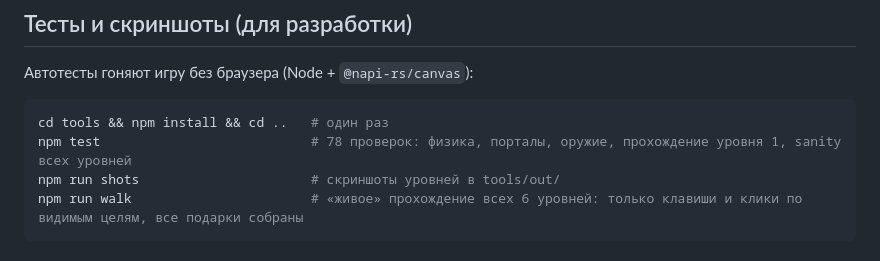
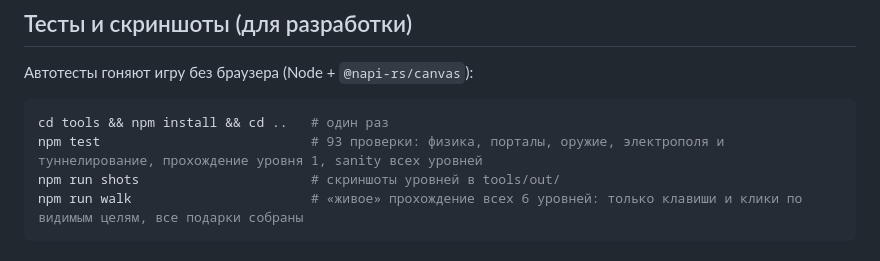
Before and after one commit to giteawing/cat_2d, a Markdown page: HOW_TO_RUN.md, the part around the change. Rendered like a GitHub page.

Commit message:
Docs: test count
Co-authored-by: arena-agent <297053741+arena-agent@users.noreply.github.com>

````diff
--- a/HOW_TO_RUN.md
+++ b/HOW_TO_RUN.md
@@ -66,7 +66,7 @@ A — прыжок, X — бег, B/Y — взаимодействие, LB/RB
 
 ```bash
 cd tools && npm install && cd ..   # один раз
-npm test                           # 78 проверок: физика, порталы, оружие, прохождение уровня 1, sanity всех уровней
+npm test                           # 93 проверки: физика, порталы, оружие, электрополя и туннелирование, прохождение уровня 1, sanity всех уровней
 npm run shots                      # скриншоты уровней в tools/out/
 npm run walk                       # «живое» прохождение всех 6 уровней: только клавиши и клики по видимым целям, все подарки собраны
 ```
````
Also changed, not shown: README.md (+1 -1 lines).
